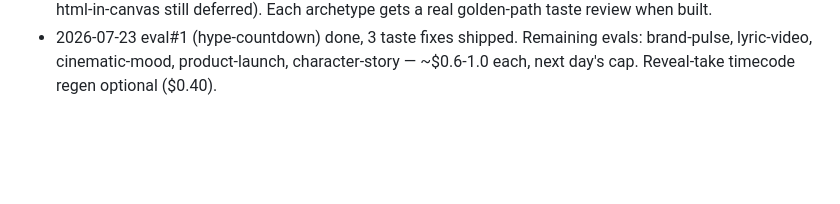
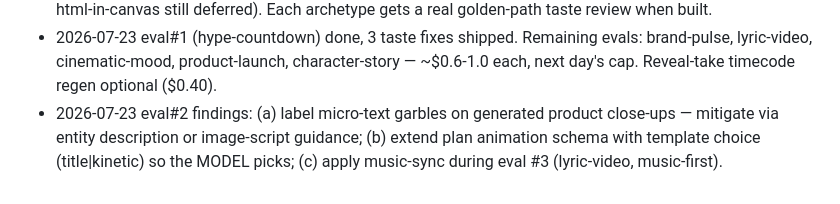
Before and after one commit to ModernPath/ai-video-producer, a Markdown page: BACKLOG.md, the part around the change. Drawn GitHub-style; blank space fills up the shorter version.

```diff
--- a/BACKLOG.md
+++ b/BACKLOG.md
@@ -192,3 +192,4 @@ Discoveries without a clear home yet (`CLAUDE.md` §6A). Sweep during Prompt 3:
 - 2026-07-23 (USER): Remotion effects library → REQ-ANM-004 PROPOSED (transforms, animation-math, noise, light leaks, text highlights, html-in-canvas; links in ledger). Compose as props into templates.
 - 2026-07-23 (USER): Directing/taste epic → docs/87-directing-playbook.md (6 archetypes, 6 directing principles, REQ-STB-026..028 PROPOSED). Kinetic template shipped under ANM-004 (transforms covered; html-in-canvas still deferred). Each archetype gets a real golden-path taste review when built.
 - 2026-07-23 eval#1 (hype-countdown) done, 3 taste fixes shipped. Remaining evals: brand-pulse, lyric-video, cinematic-mood, product-launch, character-story — ~$0.6-1.0 each, next day's cap. Reveal-take timecode regen optional ($0.40).
+- 2026-07-23 eval#2 findings: (a) label micro-text garbles on generated product close-ups — mitigate via entity description or image-script guidance; (b) extend plan animation schema with template choice (title|kinetic) so the MODEL picks; (c) apply music-sync during eval #3 (lyric-video, music-first).
```
Also changed, not shown: libs/stb/LOG.md (+9 -0 lines).
